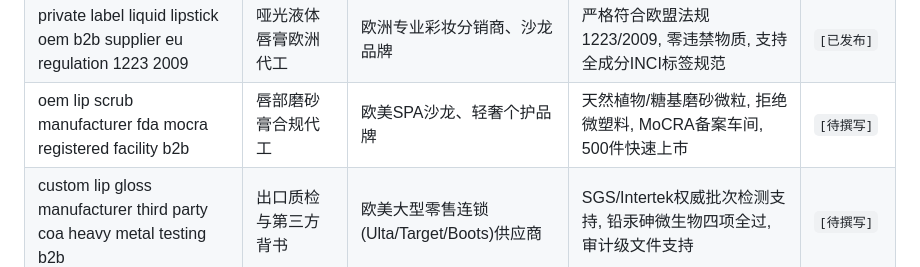
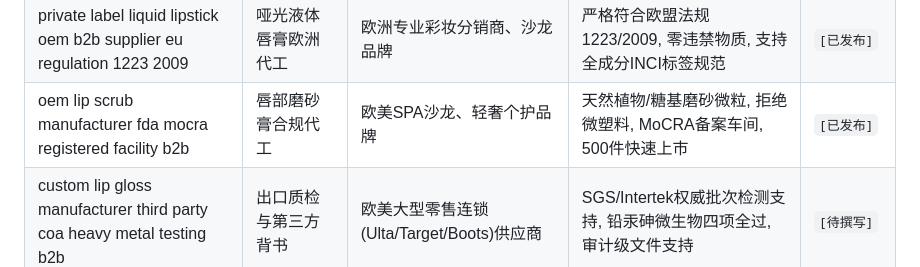
Before and after one commit to mlmlip/mlmlip, a Markdown page: src/data/SEO-KEYWORDS.md, the part around the change. GitHub-like rendering.

Commit message:
feat(blog): add SEO+GEO v4.1 post for oem lip scrub manufacturer fda mocra registered facility b2b

```diff
--- a/src/data/SEO-KEYWORDS.md
+++ b/src/data/SEO-KEYWORDS.md
@@ -41,7 +41,7 @@
 | vegan cruelty free lip gloss oem manufacturer usa uk b2b | 纯素零残忍唇彩代工 | 欧美纯素Clean Beauty品牌、Leaping Bunny申请者 | 100%纯植物配方, 零动物源成分, 附带无动物测试声明, 适合欧美主流零售 | `[已发布]` |
 | oem tinted lip balm spf manufacturer fda otc sunscreen compliant | 防晒润唇膏合规代工 | 欧美药房/防晒护理线品牌采购经理 | 严格遵循美国FDA OTC防晒专论(21 CFR 352), 稳定SPF防晒指数测试支持 | `[已发布]` |
 | private label liquid lipstick oem b2b supplier eu regulation 1223 2009 | 哑光液体唇膏欧洲代工 | 欧洲专业彩妆分销商、沙龙品牌 | 严格符合欧盟法规1223/2009, 零违禁物质, 支持全成分INCI标签规范 | `[已发布]` |
-| oem lip scrub manufacturer fda mocra registered facility b2b | 唇部磨砂膏合规代工 | 欧美SPA沙龙、轻奢个护品牌 | 天然植物/糖基磨砂微粒, 拒绝微塑料, MoCRA备案车间, 500件快速上市 | `[待撰写]` |
+| oem lip scrub manufacturer fda mocra registered facility b2b | 唇部磨砂膏合规代工 | 欧美SPA沙龙、轻奢个护品牌 | 天然植物/糖基磨砂微粒, 拒绝微塑料, MoCRA备案车间, 500件快速上市 | `[已发布]` |
 | custom lip gloss manufacturer third party coa heavy metal testing b2b | 出口质检与第三方背书 | 欧美大型零售连锁(Ulta/Target/Boots)供应商 | SGS/Intertek权威批次检测支持, 铅汞砷微生物四项全过, 审计级文件支持 | `[待撰写]` |
 | stability testing requirements for lip oil and lip mask products | 稳定性测试需求 | 品牌质量管理人员 | 12周加速稳定性测试, 全套数据 | `[待撰写]` |
 | cpnp responsible person requirements for lip cosmetics eu import | EU进口RP要求 | 欧洲本地品牌/进口商 | 协助指定RP, 提供PIF全套文件 | `[待撰写]` |
```
Also changed, not shown: 1 other file.
